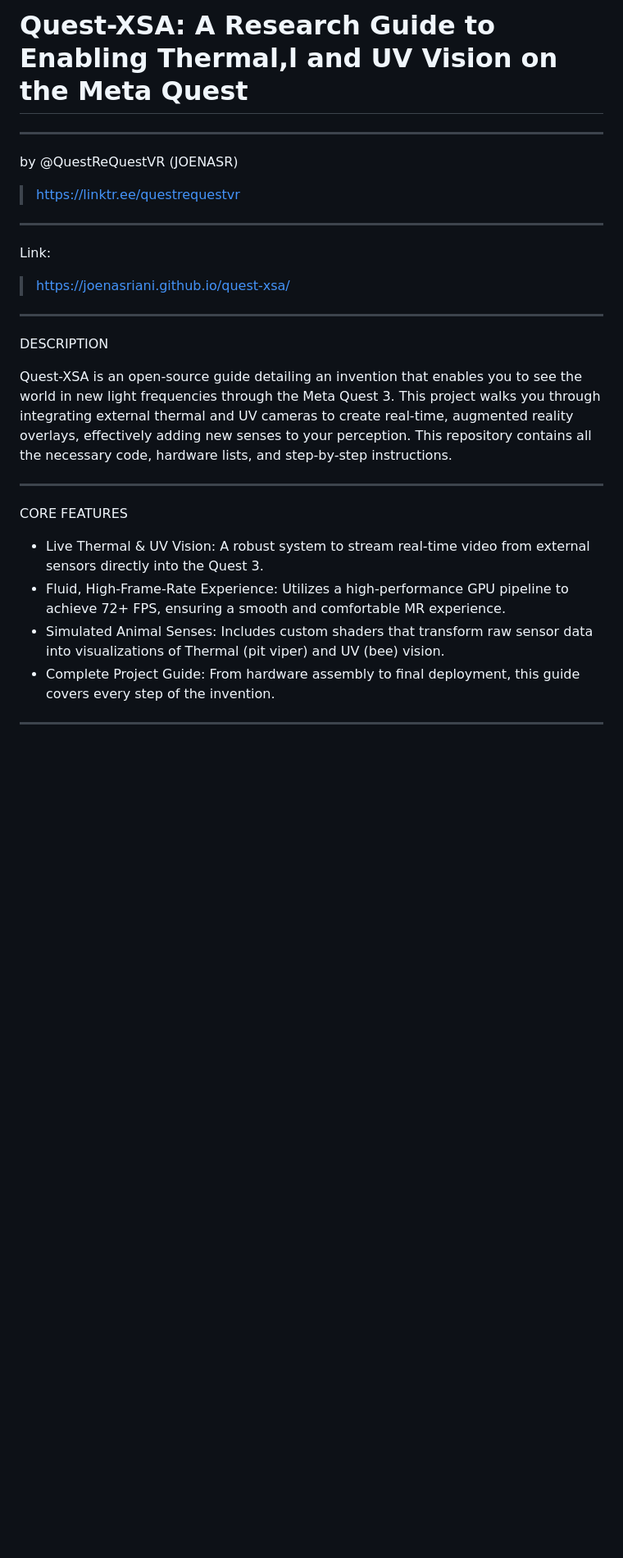
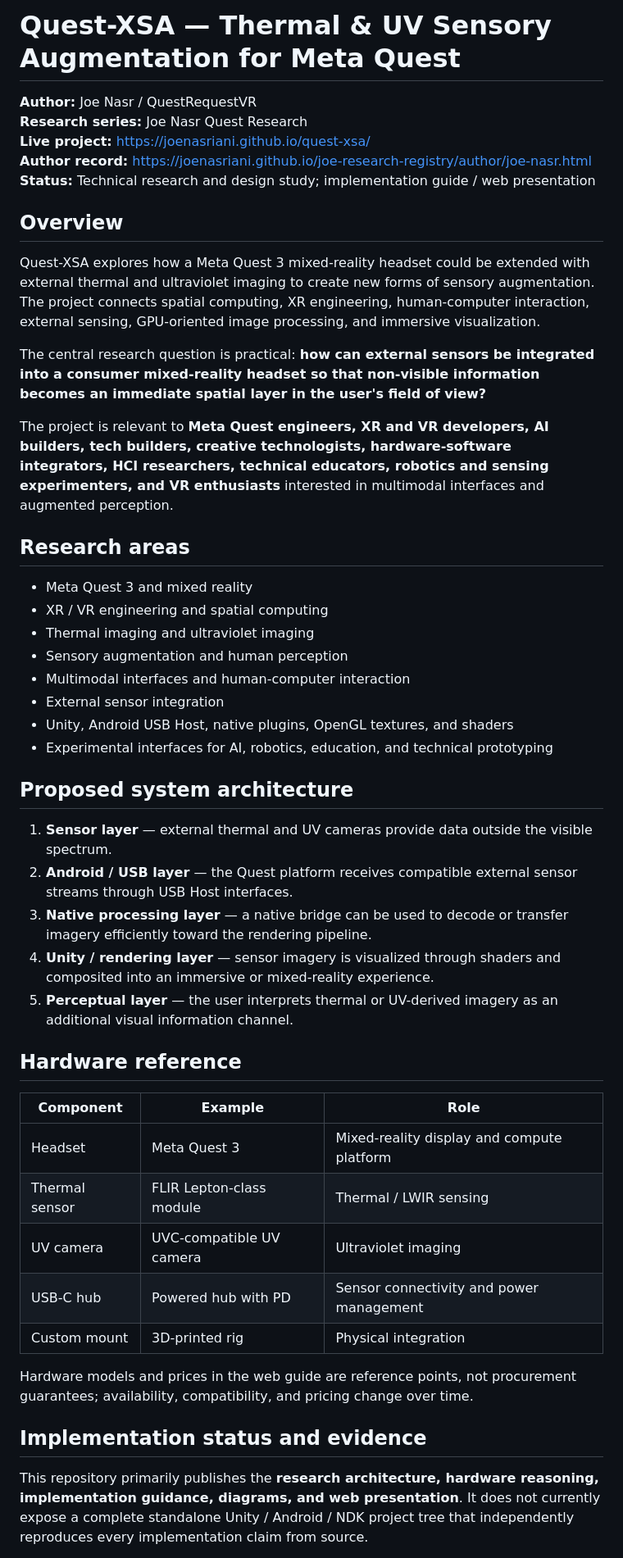
Before and after one commit to Joenasriani/quest-xsa, a Markdown page: README.md, the part around one of its changes. Shown at 82% size. GitHub-like rendering; blank space fills up the shorter version.

```diff
--- a/README.md
+++ b/README.md
@@ -1,32 +1,51 @@
-# Quest-XSA: A Research Guide to Enabling Thermal,l and UV Vision on the Meta Quest
+# Quest-XSA — Thermal & UV Sensory Augmentation for Meta Quest
 
----
+**Author:** Joe Nasr / QuestRequestVR
+**Research series:** Joe Nasr Quest Research
+**Live project:** https://joenasriani.github.io/quest-xsa/
+**Author record:** https://joenasriani.github.io/joe-research-registry/author/joe-nasr.html
+**Status:** Technical research and design study; implementation guide / web presentation
 
+## Overview
 
-by @QuestReQuestVR (JOENASR)
-> https://linktr.ee/questrequestvr
+Quest-XSA explores how a Meta Quest 3 mixed-reality headset could be extended with external thermal and ultraviolet imaging to create new forms of sensory augmentation. The project connects spatial computing, XR engineering, human-computer interaction, external sensing, GPU-oriented image processing, and immersive visualization.
 
+The central research question is practical: **how can external sensors be integrated into a consumer mixed-reality headset so that non-visible information becomes an immediate spatial layer in the user's field of view?**
 
----
+The project is relevant to **Meta Quest engineers, XR and VR developers, AI builders, tech builders, creative technologists, hardware-software integrators, HCI researchers, technical educators, robotics and sensing experimenters, and VR enthusiasts** interested in multimodal interfaces and augmented perception.
 
-Link:
-> https://joenasriani.github.io/quest-xsa/
+## Research areas
 
----
+- Meta Quest 3 and mixed reality
+- XR / VR engineering and spatial computing
+- Thermal imaging and ultraviolet imaging
+- Sensory augmentation and human perception
+- Multimodal interfaces and human-computer interaction
+- External sensor integration
+- Unity, Android USB Host, native plugins, OpenGL textures, and shaders
+- Experimental interfaces for AI, robotics, education, and technical prototyping
 
+## Proposed system architecture
 
-DESCRIPTION
+1. **Sensor layer** — external thermal and UV cameras provide data outside the visible spectrum.
+2. **Android / USB layer** — the Quest platform receives compatible external sensor streams through USB Host interfaces.
+3. **Native processing layer** — a native bridge can be used to decode or transfer imagery efficiently toward the rendering pipeline.
+4. **Unity / rendering layer** — sensor imagery is visualized through shaders and composited into an immersive or mixed-reality experience.
+5. **Perceptual layer** — the user interprets thermal or UV-derived imagery as an additional visual information channel.
 
-Quest-XSA is an open-source guide detailing an invention that enables you to see the world in new light frequencies through the Meta Quest 3. This project walks you through integrating external thermal and UV cameras to create real-time, augmented reality overlays, effectively adding new senses to your perception. This repository contains all the necessary code, hardware lists, and step-by-step instructions.
+## Hardware reference
 
----
+| Component | Example | Role |
+| --- | --- | --- |
+| Headset | Meta Quest 3 | Mixed-reality display and compute platform |
+| Thermal sensor | FLIR Lepton-class module | Thermal / LWIR sensing |
+| UV camera | UVC-compatible UV camera | Ultraviolet imaging |
+| USB-C hub | Powered hub with PD | Sensor connectivity and power management |
+| Custom mount | 3D-printed rig | Physical integration |
 
-CORE FEATURES
+Hardware models and prices in the web guide are reference points, not procurement guarantees; availability, compatibility, and pricing change over time.
 
-- Live Thermal & UV Vision: A robust system to stream real-time video from external sensors directly into the Quest 3.
-- Fluid, High-Frame-Rate Experience: Utilizes a high-performance GPU pipeline to achieve 72+ FPS, ensuring a smooth and comfortable MR experience.
-- Simulated Animal Senses: Includes custom shaders that transform raw sensor data into visualizations of Thermal (pit viper) and UV (bee) vision.
-- Complete Project Guide: From hardware assembly to final deployment, this guide covers every step of the invention.
+## Implementation status and evidence
 
----
+This repository primarily publishes the **research architecture, hardware reasoning, implementation guidance, diagrams, and web presentation**. It does not currently expose a complete standalone Unity / Android / NDK project tree that independently reproduces every implementation claim from source.
 
```
Also changed, not shown: other parts of README.md (+28 -50 lines).
